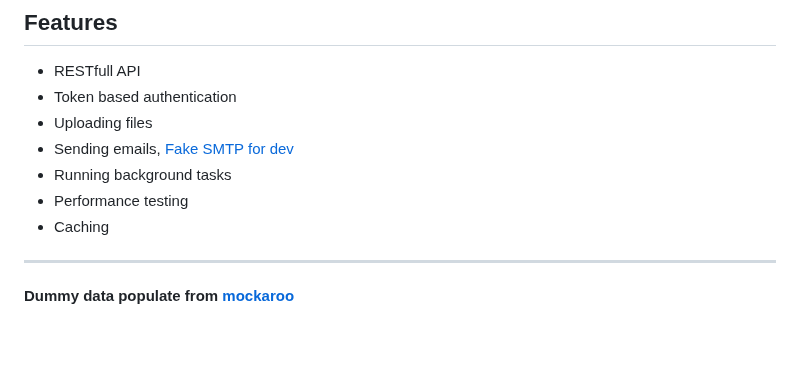
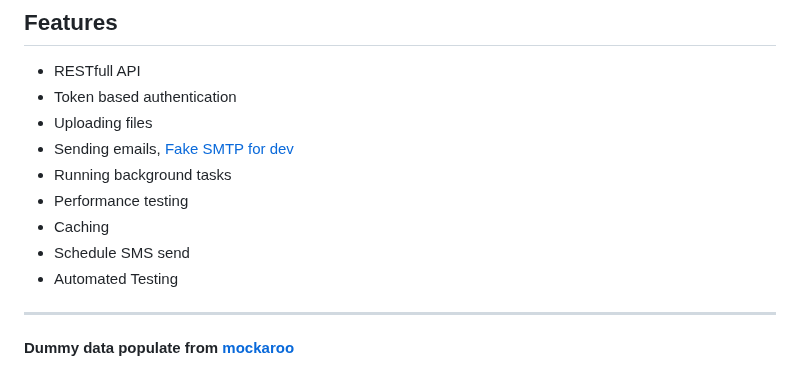
Before and after one commit to mushfiqur-rahman/ecommerce, a Markdown page: README.md, the part around the change. Drawn GitHub-style; blank space fills up the shorter version.

```diff
--- a/README.md
+++ b/README.md
@@ -19,6 +19,8 @@ I am trying to avoid **Monolith** because it's hard to maintain.
 * Running background tasks
 * Performance testing
 * Caching
+* Schedule SMS send
+* Automated Testing
 ____
 
 **Dummy data populate from [mockaroo](https://www.mockaroo.com/)**
```
